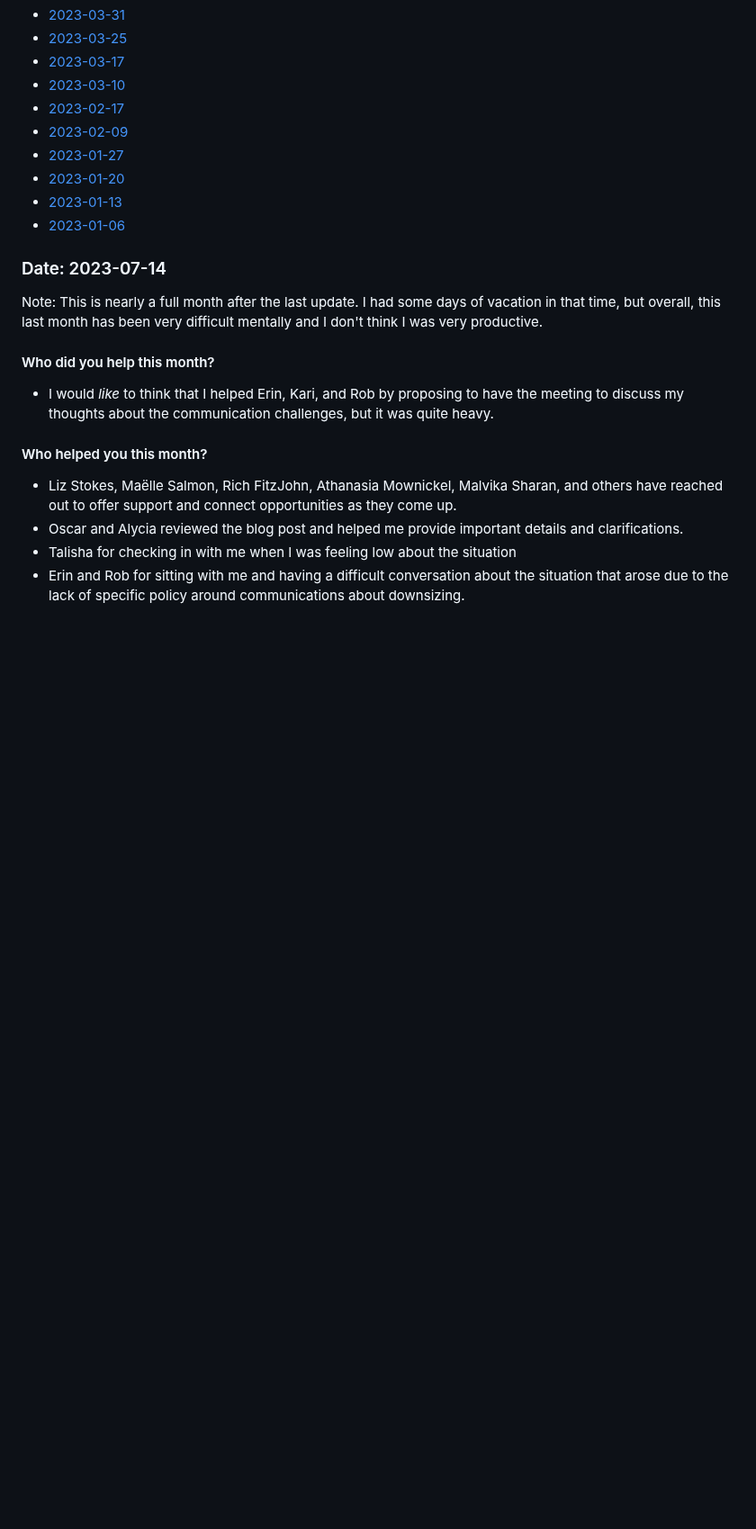
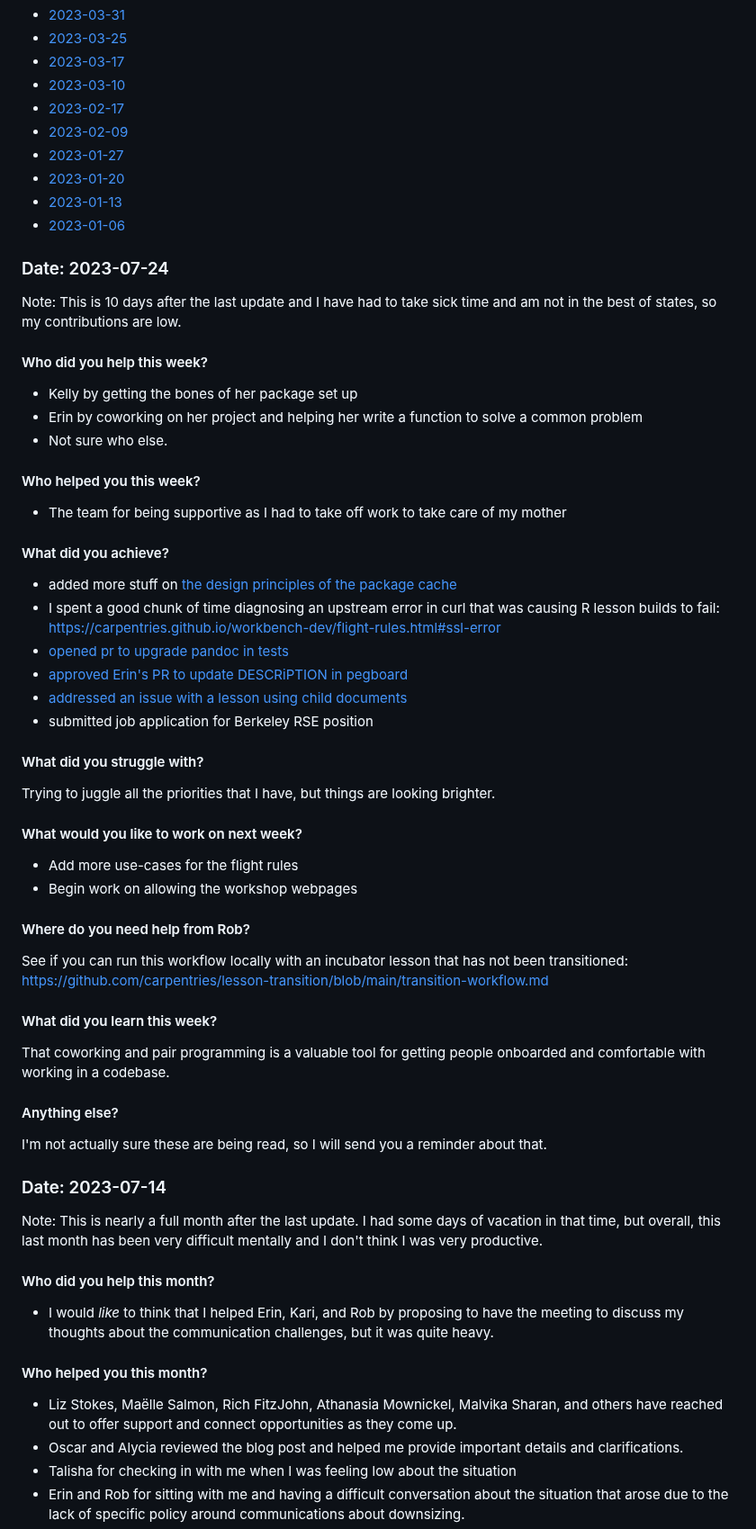
Before and after one commit to zkamvar/stunning-barnacle, a Markdown page: Notes-2023.md, the part around one of its changes. Shown at 90% size. GitHub-like rendering; blank space fills up the shorter version.

Commit message:
update notes from last hell week
cc: @froggleston

```diff
--- a/Notes-2023.md
+++ b/Notes-2023.md
@@ -20,6 +21,55 @@
  - [2023-01-20](#date-2023-01-20)
  - [2023-01-13](#date-2023-01-13)
  - [2023-01-06](#date-2023-01-06)
+
+### Date: 2023-07-24
+
+Note: This is 10 days after the last update and I have had to take sick time and
+am not in the best of states, so my contributions are low.
+
+#### Who did you help this week?
+
+ - Kelly by getting the bones of her package set up
+ - Erin by coworking on her project and helping her write a function to solve a
+   common problem
+ - Not sure who else.
+
+
+#### Who helped you this week?
+
+ - The team for being supportive as I had to take off work to take care of my mother
+
+#### What did you achieve?
+
+ - added more stuff on [the design principles of the package cache](https://carpentries.github.io/workbench-dev/sandpaper/package-cache.html#design-principles)
+ - I spent a good chunk of time diagnosing an upstream error in curl that was
+   causing R lesson builds to fail: <https://carpentries.github.io/workbench-dev/flight-rules.html#ssl-error>
+ - [opened pr to upgrade pandoc in tests](https://github.com/carpentries/sandpaper/pull/492)
+ - [approved Erin's PR to update DESCRiPTION in pegboard](https://github.com/carpentries/pegboard/pull/129)
+ - [addressed an issue with a lesson using child documents](https://github.com/carpentries-incubator/managing-computational-projects/pull/100)
+ - submitted job application for Berkeley RSE position
+
+#### What did you struggle with?
+
+Trying to juggle all the priorities that I have, but things are looking brighter.
+
+#### What would you like to work on next week?
+
+ - Add more use-cases for the flight rules
+ - Begin work on allowing the workshop webpages
+
+#### Where do you need help from Rob?
+
+See if you can run this workflow locally with an incubator lesson that has not
+been transitioned: https://github.com/carpentries/lesson-transition/blob/main/transition-workflow.md
+
+#### What did you learn this week?
+
+That coworking and pair programming is a valuable tool for getting people onboarded and comfortable with working in a codebase.
+
+#### Anything else?
+
+I'm not actually sure these are being read, so I will send you a reminder about that.
 
 ### Date: 2023-07-14
 
```
Also changed, not shown: other parts of Notes-2023.md (+1 -0 lines).
